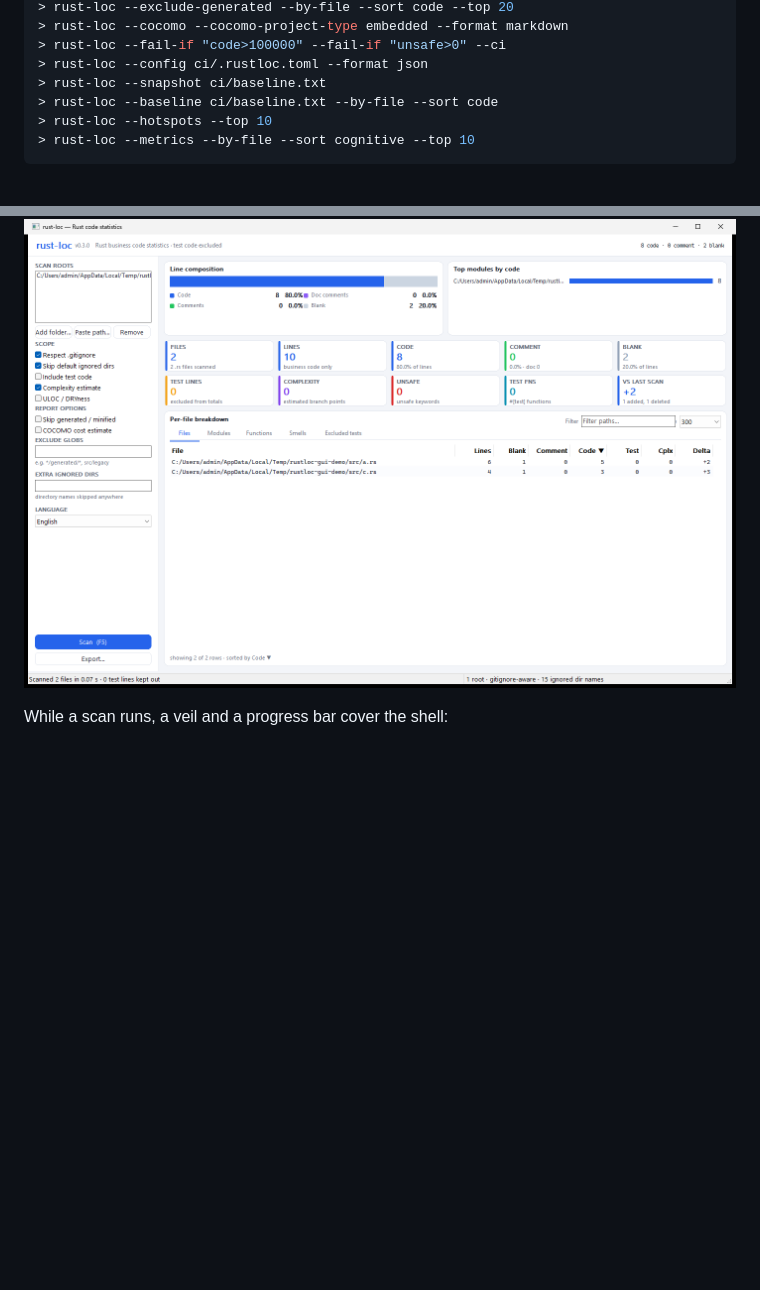
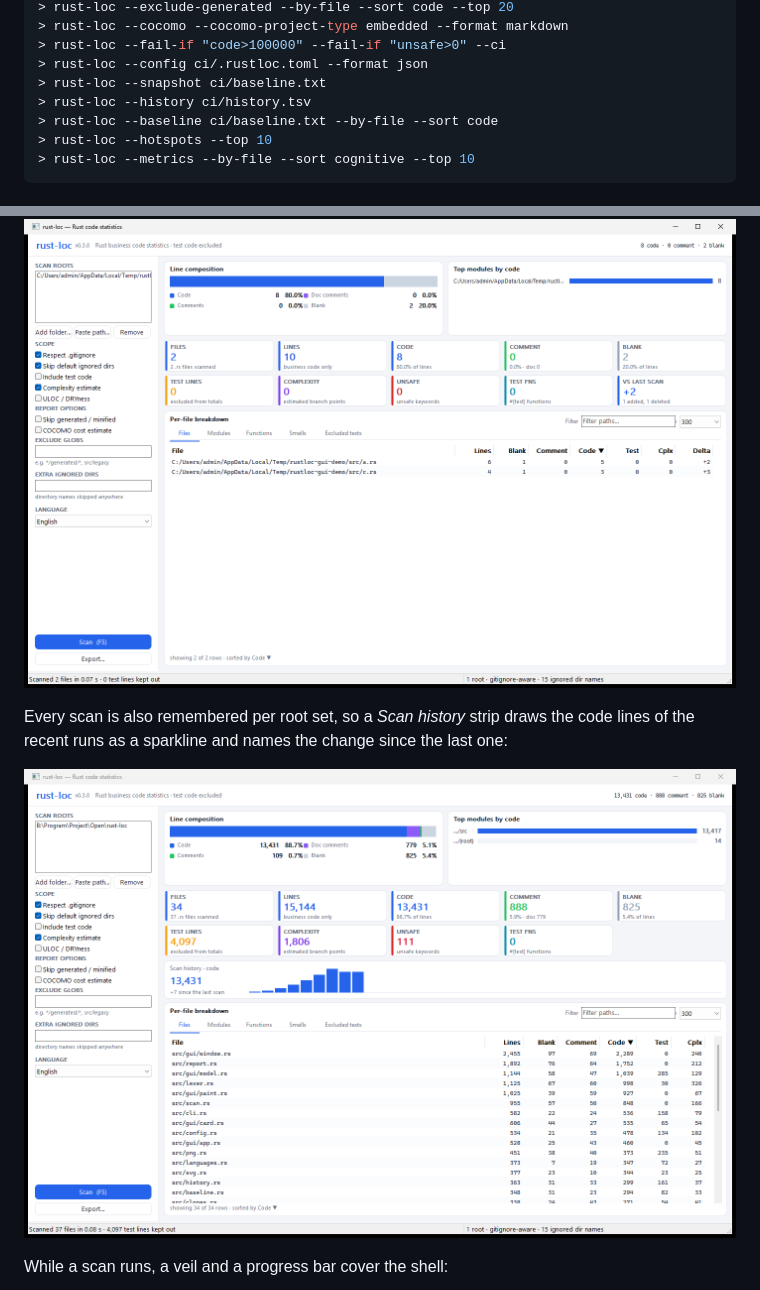
Before and after one commit to muutot/rust-loc, a Markdown page: README.md, 2 parts joined by grey strips. GitHub-like rendering; pictures changed too: docs/ui-history.png (added); blank space fills up the shorter version.

```diff
--- a/README.md
+++ b/README.md
@@ -448,6 +478,7 @@ usage error.
 > rust-loc --fail-if "code>100000" --fail-if "unsafe>0" --ci
 > rust-loc --config ci/.rustloc.toml --format json
 > rust-loc --snapshot ci/baseline.txt
+> rust-loc --history ci/history.tsv
 > rust-loc --baseline ci/baseline.txt --by-file --sort code
 > rust-loc --hotspots --top 10
 > rust-loc --metrics --by-file --sort cognitive --top 10
@@ -477,6 +508,12 @@ Every scan is compared with the one before it, so the KPI strip grows a
 needed:
 
 ![rust-loc-gui, delta column and vs-last-scan card](docs/ui-delta.png)
+
+Every scan is also remembered per root set, so a *Scan history* strip draws the
+code lines of the recent runs as a sparkline and names the change since the
+last one:
+
+![rust-loc-gui, scan history sparkline](docs/ui-history.png)
 
 While a scan runs, a veil and a progress bar cover the shell:
 
```
Also changed, not shown: other parts of README.md (+33 -0 lines), 11 other files.
